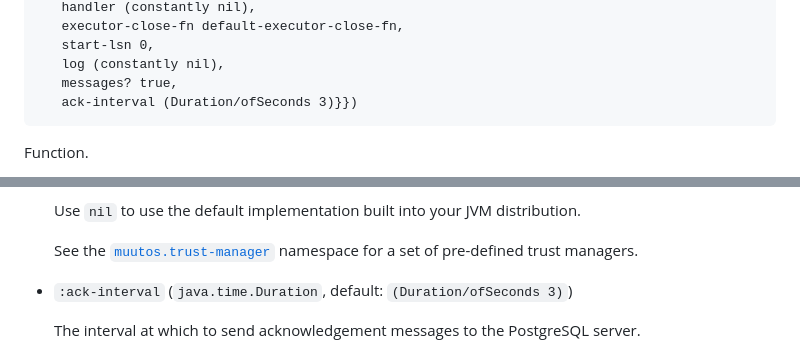
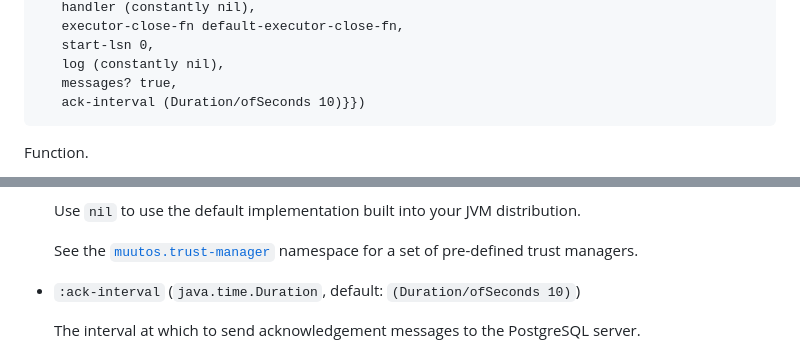
Before and after one commit to eerohele/muutos, a Markdown page: docs/API.md, 2 parts joined by grey strips. Drawn GitHub-style.

Commit message:
Regenerate API docs
[skip ci]

````diff
--- a/docs/API.md
+++ b/docs/API.md
@@ -291,7 +291,7 @@ Subscribe to a PostgreSQL logical replication stream.
    start-lsn 0,
    log (constantly nil),
    messages? true,
-   ack-interval (Duration/ofSeconds 3)}})
+   ack-interval (Duration/ofSeconds 10)}})
 ```
 Function.
 
@@ -362,7 +362,7 @@ Given the name of a logical replication slot (ident or string) and options,
     See the [`muutos.trust-manager`](#muutos.trust-manager) namespace for a set of pre-defined trust
     managers.
 
-  - `:ack-interval` (`java.time.Duration`, default: `(Duration/ofSeconds 3)`)
+  - `:ack-interval` (`java.time.Duration`, default: `(Duration/ofSeconds 10)`)
 
     The interval at which to send acknowledgement messages to the PostgreSQL
     server.
````
